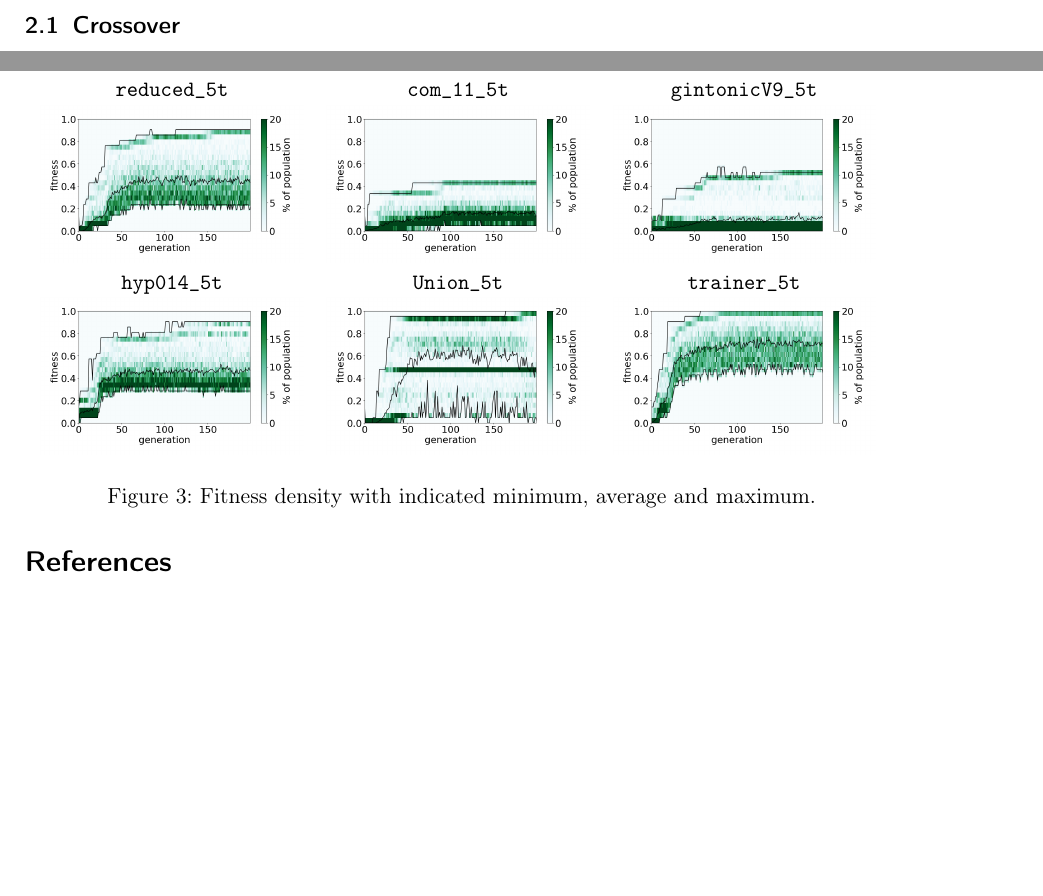
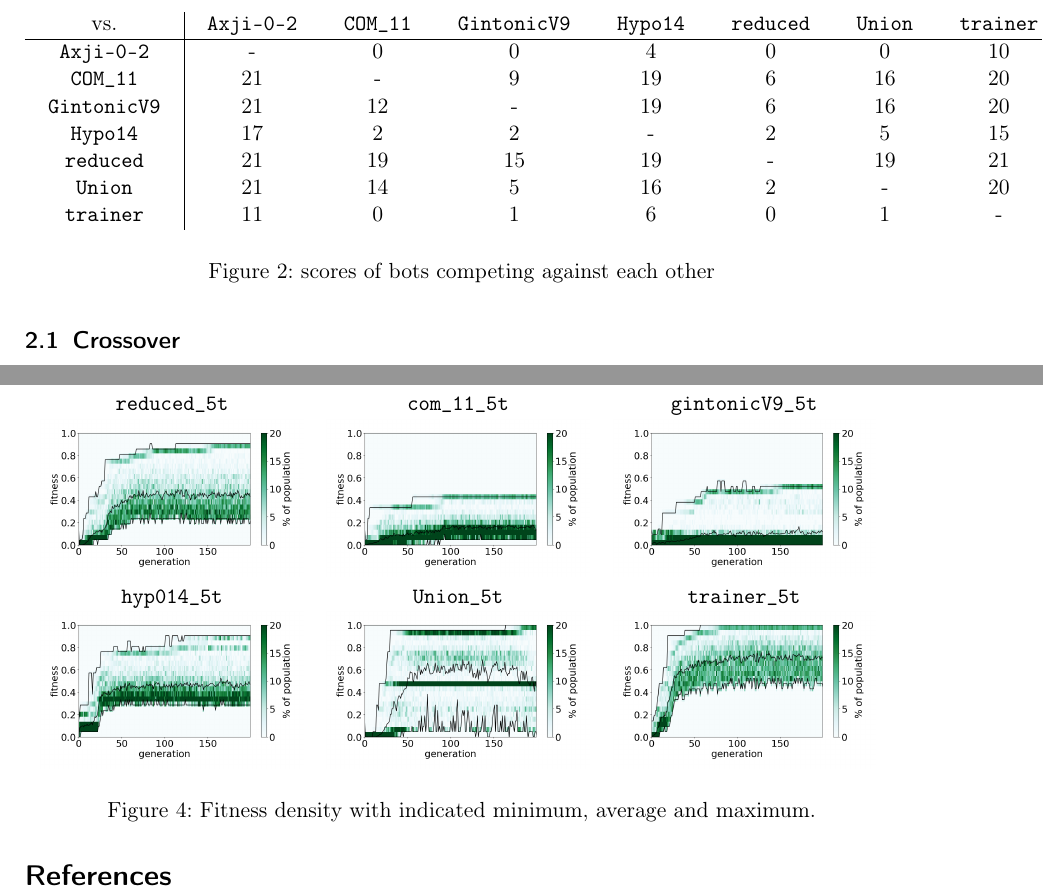
Before and after one commit to felixbartel/gaec_project, a LaTeX document (documentation/paper.tex): two parts of pages 2 and 3 of 3, joined at a grey line, cut at the place of the change, the shorter picture padded with empty space. Compiled offline with pdfLaTeX.

Commit message:
added scores of the bots competing against each other

```diff
--- a/documentation/paper.tex
+++ b/documentation/paper.tex
@@ -60,6 +60,29 @@ Assuming the layers of the neural network have $n_1,\dots,n_L$ nodes we then hav
 
 The genotype-representation of the network is accomplished through python objects. This will allow a straightforward implementation of a wide variety of genetic operators, while having next to no impact on the speed of training.
 As the evaluation of the population is time-consuming, we do this in a thread-parallel fashion, allowing us to exploit multiple high core-count machines at our disposal.
+
+\begin{figure}
+\begin{tabular}{c|ccccccc}
+vs. &
+\texttt{ Axji-0-2 } &
+\texttt{ COM\_11 } &
+\texttt{ GintonicV9 } &
+\texttt{ Hypo14 } &
+\texttt{ reduced } &
+\texttt{ Union } &
+\texttt{ trainer } \\
+\hline
+\texttt{ Axji-0-2 } & - & 0 & 0 & 4 & 0 & 0 & 10 \\
+\texttt{ COM\_11 } & 21 & - & 9 & 19 & 6 & 16 & 20 \\
+\texttt{ GintonicV9 } & 21 & 12 & - & 19 & 6 & 16 & 20 \\
+\texttt{ Hypo14 } & 17 & 2 & 2 & - & 2 & 5 & 15 \\
+\texttt{ reduced } & 21 & 19 & 15 & 19 & - & 19 & 21 \\
+\texttt{ Union } & 21 & 14 & 5 & 16 & 2 & - & 20 \\
+\texttt{ trainer } & 11 & 0 & 1 & 6 & 0 & 1 & -
+\end{tabular}
+\caption{scores of bots competing against each other}
+\end{figure}
+
 
 
 \section{Standard genetic algorithm}
```
